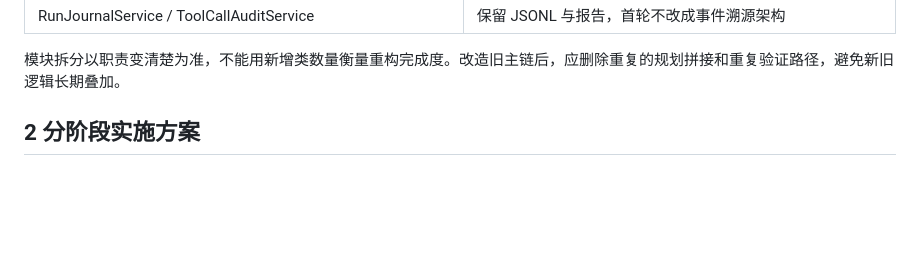
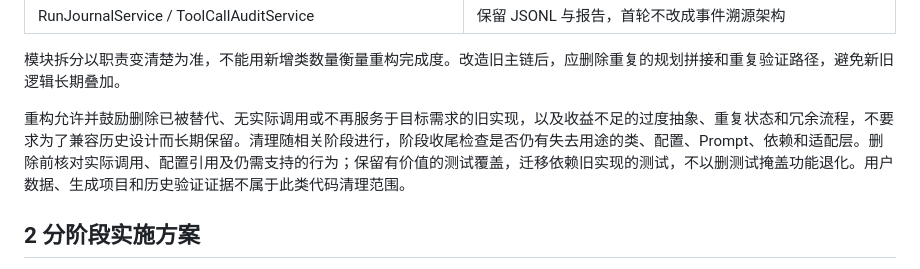
Before and after one commit to shuige666666/AgentSoftwareStudio, a Markdown page: 文档/生成质量重构/03-实施路线与效果验证.md, the part around the change. GitHub-like rendering; blank space fills up the shorter version.

Commit message:
docs: 明确允许随重构清理无用旧实现和过度设计

```diff
--- a/文档/生成质量重构/03-实施路线与效果验证.md
+++ b/文档/生成质量重构/03-实施路线与效果验证.md
@@ -30,6 +30,8 @@
 | RunJournalService / ToolCallAuditService | 保留 JSONL 与报告，首轮不改成事件溯源架构 |
 
 模块拆分以职责变清楚为准，不能用新增类数量衡量重构完成度。改造旧主链后，应删除重复的规划拼接和重复验证路径，避免新旧逻辑长期叠加。
+
+重构允许并鼓励删除已被替代、无实际调用或不再服务于目标需求的旧实现，以及收益不足的过度抽象、重复状态和冗余流程，不要求为了兼容历史设计而长期保留。清理随相关阶段进行，阶段收尾检查是否仍有失去用途的类、配置、Prompt、依赖和适配层。删除前核对实际调用、配置引用及仍需支持的行为；保留有价值的测试覆盖，迁移依赖旧实现的测试，不以删测试掩盖功能退化。用户数据、生成项目和历史验证证据不属于此类代码清理范围。
 
 <a id="section-9"></a>
 <a id="section-2"></a>
```
